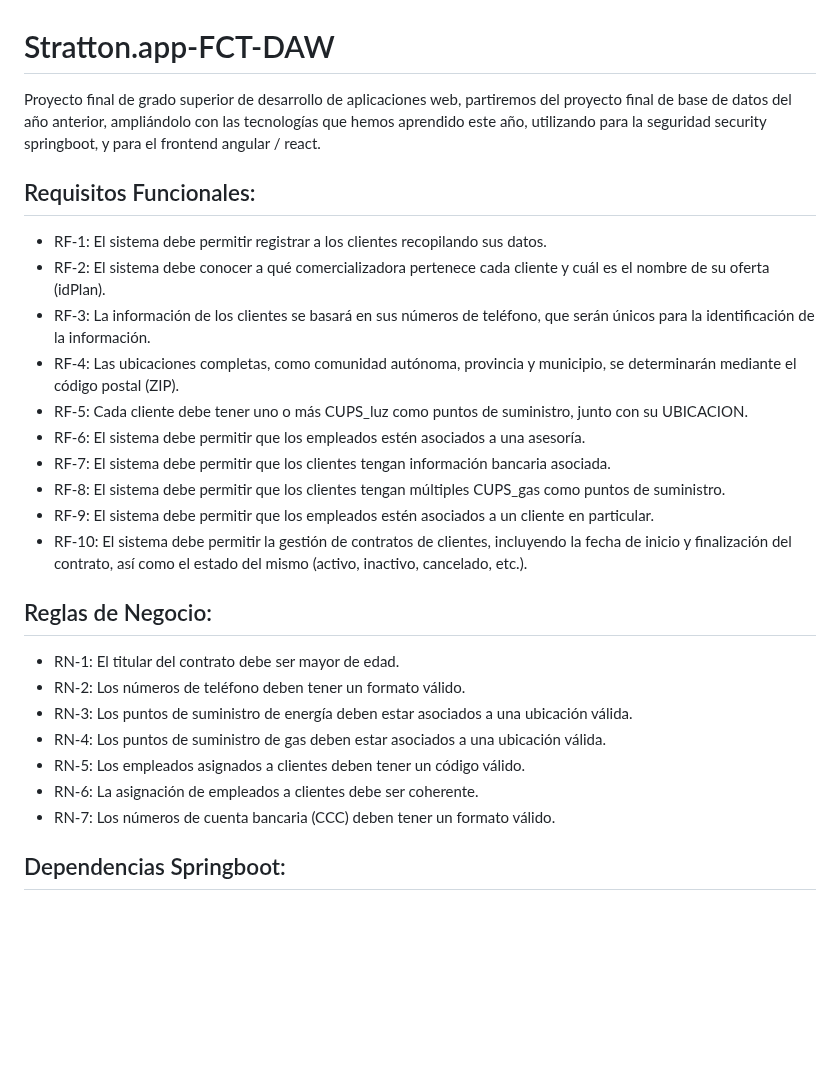
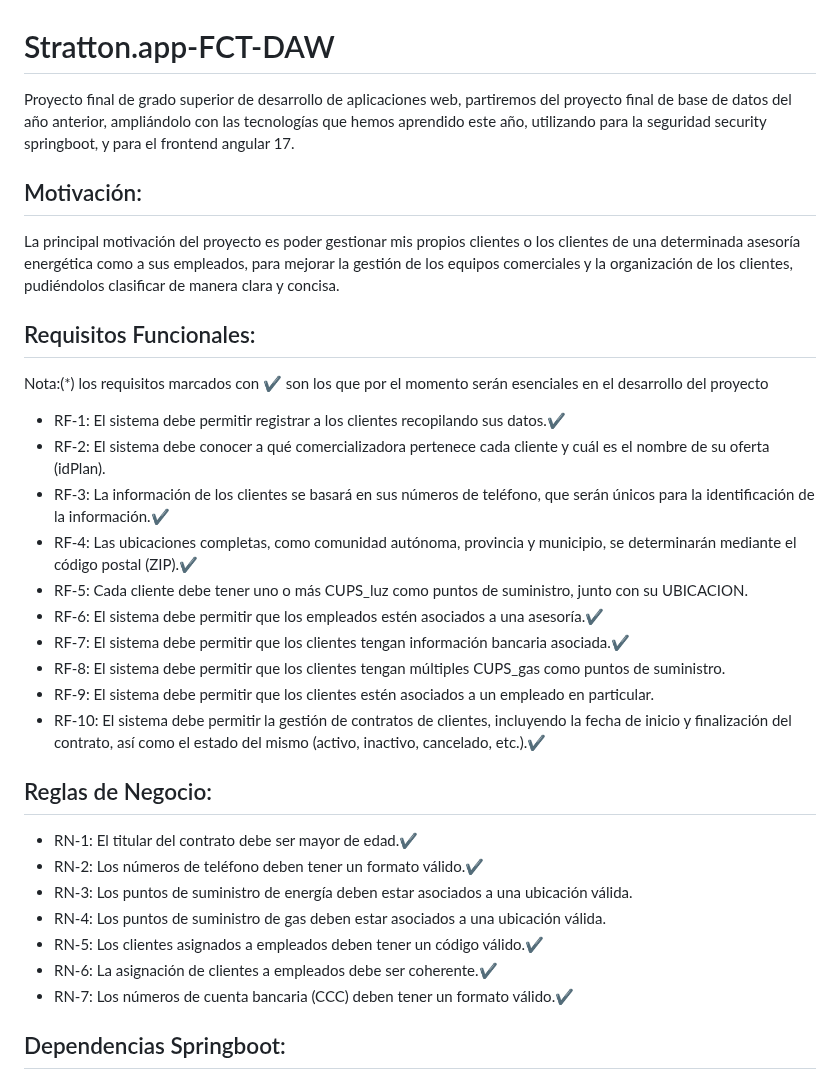
Before and after one commit to alvrichh/Stratton.app-FCT-DAW-, a Markdown page: README.md, the part around the change. GitHub-like rendering; blank space fills up the shorter version.

```diff
--- a/README.md
+++ b/README.md
@@ -1,24 +1,27 @@
 # Stratton.app-FCT-DAW
-Proyecto final de grado superior de desarrollo de aplicaciones web, partiremos del proyecto final de base de datos del año anterior, ampliándolo con las tecnologías que hemos aprendido este año, utilizando para la seguridad security springboot, y para el frontend angular / react.
+Proyecto final de grado superior de desarrollo de aplicaciones web, partiremos del proyecto final de base de datos del año anterior, ampliándolo con las tecnologías que hemos aprendido este año, utilizando para la seguridad security springboot, y para el frontend angular 17.
+## Motivación:
+La principal motivación del proyecto es poder gestionar mis propios clientes o los clientes de una determinada asesoría energética como a sus empleados, para mejorar la gestión de los equipos comerciales y la organización de los clientes, pudiéndolos clasificar de manera clara y concisa.
 ## Requisitos Funcionales:
-- RF-1: El sistema debe permitir registrar a los clientes recopilando sus datos.
+Nota:(*) los requisitos marcados con ✔ son los que por el momento serán esenciales en el desarrollo del proyecto
+- RF-1: El sistema debe permitir registrar a los clientes recopilando sus datos.✔
 - RF-2: El sistema debe conocer a qué comercializadora pertenece cada cliente y cuál es el nombre de su oferta (idPlan).
-- RF-3: La información de los clientes se basará en sus números de teléfono, que serán únicos para la identificación de la información.
-- RF-4: Las ubicaciones completas, como comunidad autónoma, provincia y municipio, se determinarán mediante el código postal (ZIP).
+- RF-3: La información de los clientes se basará en sus números de teléfono, que serán únicos para la identificación de la información.✔
+- RF-4: Las ubicaciones completas, como comunidad autónoma, provincia y municipio, se determinarán mediante el código postal (ZIP).✔
 - RF-5: Cada cliente debe tener uno o más CUPS_luz como puntos de suministro, junto con su UBICACION.
-- RF-6: El sistema debe permitir que los empleados estén asociados a una asesoría.
-- RF-7: El sistema debe permitir que los clientes tengan información bancaria asociada.
+- RF-6: El sistema debe permitir que los empleados estén asociados a una asesoría.✔
+- RF-7: El sistema debe permitir que los clientes tengan información bancaria asociada.✔
 - RF-8: El sistema debe permitir que los clientes tengan múltiples CUPS_gas como puntos de suministro.
-- RF-9: El sistema debe permitir que los empleados estén asociados a un cliente en particular.
-- RF-10: El sistema debe permitir la gestión de contratos de clientes, incluyendo la fecha de inicio y finalización del contrato, así como el estado del mismo (activo, inactivo, cancelado, etc.).
+- RF-9: El sistema debe permitir que los clientes estén asociados a un empleado en particular.
+- RF-10: El sistema debe permitir la gestión de contratos de clientes, incluyendo la fecha de inicio y finalización del contrato, así como el estado del mismo (activo, inactivo, cancelado, etc.).✔
 ## Reglas de Negocio:
-- RN-1: El titular del contrato debe ser mayor de edad.
-- RN-2: Los números de teléfono deben tener un formato válido.
+- RN-1: El titular del contrato debe ser mayor de edad.✔
+- RN-2: Los números de teléfono deben tener un formato válido.✔
 - RN-3: Los puntos de suministro de energía deben estar asociados a una ubicación válida.
 - RN-4: Los puntos de suministro de gas deben estar asociados a una ubicación válida.
-- RN-5: Los empleados asignados a clientes deben tener un código válido.
-- RN-6: La asignación de empleados a clientes debe ser coherente.
-- RN-7: Los números de cuenta bancaria (CCC) deben tener un formato válido.
+- RN-5: Los clientes asignados a empleados deben tener un código válido.✔
+- RN-6: La asignación de clientes a empleados debe ser coherente.✔
+- RN-7: Los números de cuenta bancaria (CCC) deben tener un formato válido.✔
 
 ## Dependencias Springboot:
 - Spring Boot Starter Web:
```
